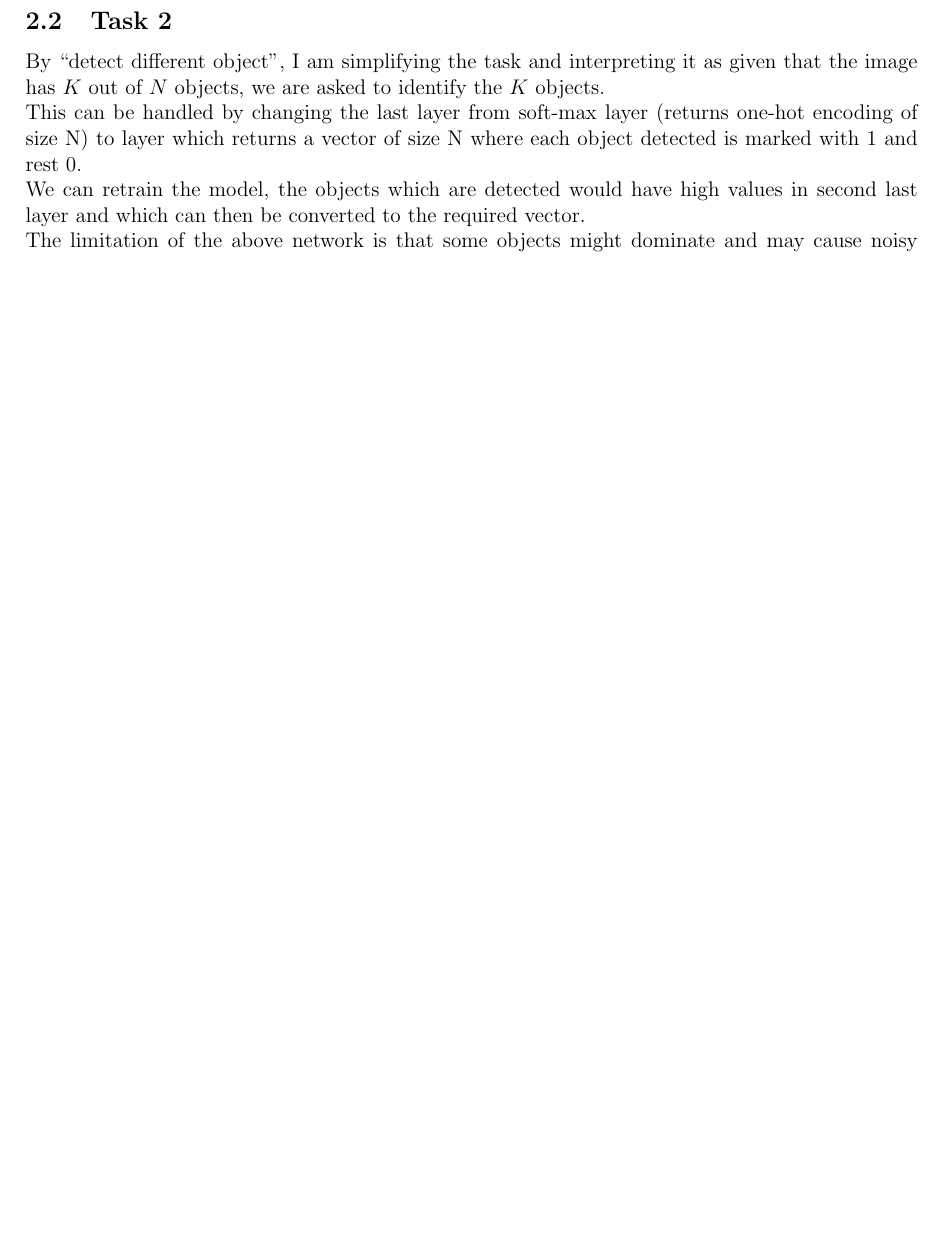
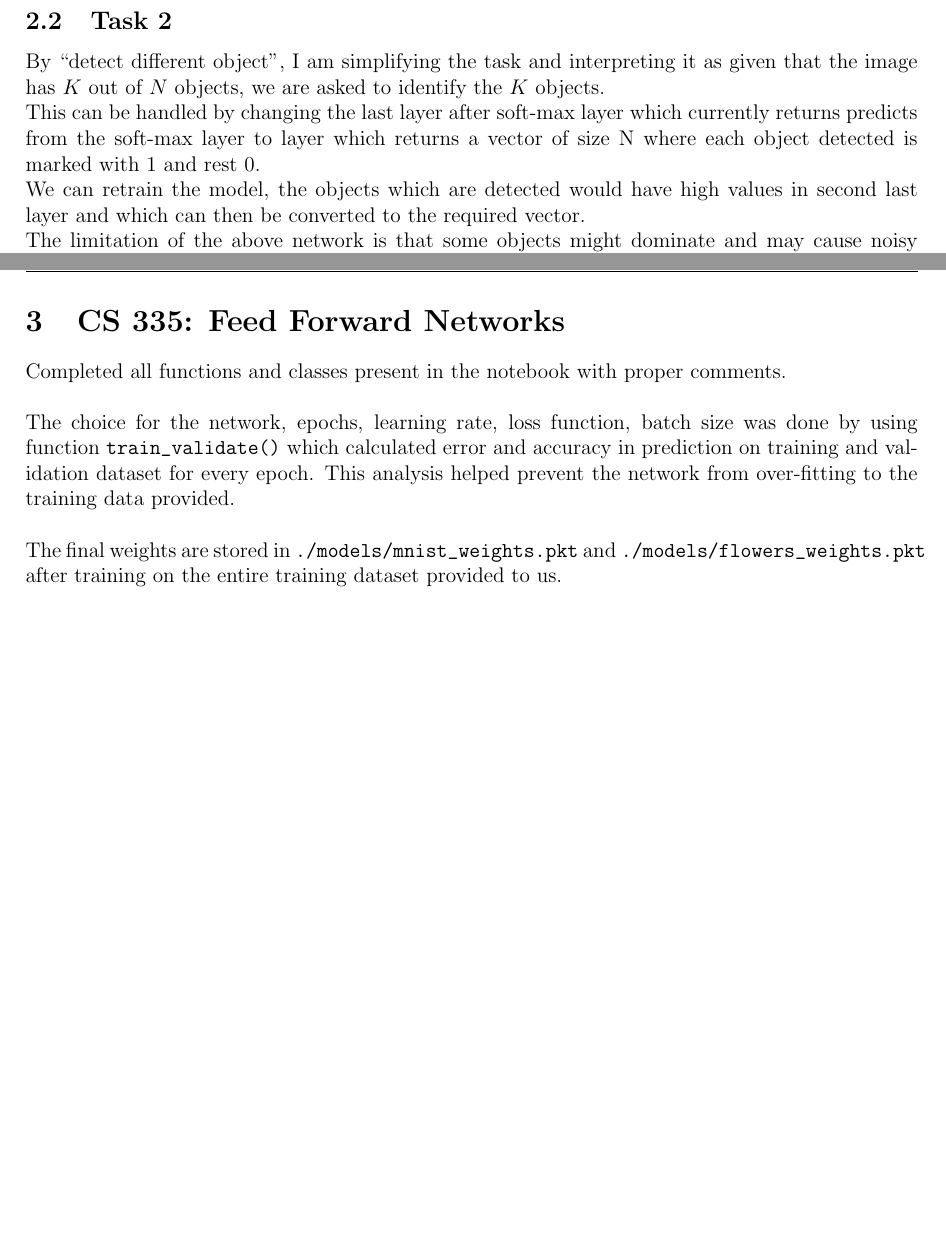
Before and after one commit to DEVANSH-DVJ/CS335-Lab-5, a LaTeX document (report/answers.tex): part of page 5 of 5 before the commit and two parts of pages 5 and 6 of 6 after it, the two joined at a grey line, cut so that both start at the same text, the shorter picture padded with empty space. Compiled offline with pdfLaTeX.

Commit message:
Added report for 3

```diff
--- a/report/answers.tex
+++ b/report/answers.tex
@@ -14,7 +14,7 @@
 \usepackage[export]{adjustbox}
 \usepackage{sectsty}
 \usepackage{enumitem}
-\renewcommand{\thesubsubsection}{(\arabic{subsubsection})}
+\renewcommand{\thesubsubsection}{(\roman{subsubsection})}
 
 \usepackage[dvipsnames]{xcolor}
 \usepackage[perpage]{footmisc}
@@ -146,17 +144,15 @@ To prevent this, we perform data augmentation, i.e. we provide same images with
 
 For the given three pictures, the network would extract features like curves and shapes. The pooling layers and the fully connected layer would evaluate the first and last image (car images) as same as they would detect features which are similar to what it has learnt to classify as car. For the bike image, it will evaluate as bike as it's features match those of training set of bike and is different from other vehicles like car. The soft-max layer at the end would output the most confident object detected which would be car, bike, car respectively.
 
-
 \newpage
 \subsection{Task 2}
 By ``detect different object'', I am simplifying the task and interpreting it as given that the image has $K$ out of $N$ objects, we are asked to identify the $K$ objects. \\
-This can be handled by changing the last layer from soft-max layer (returns one-hot encoding of size N) to layer which returns a vector of size N where each object detected is marked with 1 and rest 0. \\
+This can be handled by changing the last layer after soft-max layer which currently returns predicts from the soft-max layer to layer which returns a vector of size N where each object detected is marked with 1 and rest 0. \\
 We can retrain the model, the objects which are detected would have high values in second last layer and which can then be converted to the required vector. \\
 The limitation of the above network is that some objects might dominate and may cause noisy detection in some other object classifiers and may give inaccurate results. Like, a truck is likely to give some noisy value to the bus classifier as well. So an image with two trucks and one bike may cause the noise in bus classifier to make it seem like truck and bus are present and not truck and bike. \\
 
 If we are asked to detect objects and not given number of objects present in the image, then we can use Region-based CNN (RCNN). As the images aren't overlapping, we don't have to worry about a region giving multiple objects. \\
 The major challenge of this approach is efficiently defining regions of interest (RoIs). This approach is slow for training as well as inference - faster RCNN models have been proposed to tackle this issue. \\
-
 
 \subsection{Task 3}
 One simple approach is simply extend the model in Task 2 and train the network to classify partial images of an object correctly. RCNN would be better here as each object would take small portion of the image and so finding RoIs would be easier with heat-maps. This however would reduce models accuracy a lot and would require a lot of data to prevent over-fitting. \\
@@ -166,5 +162,14 @@ An approach proposed in an IEEE 2017 paper\footnote{Increasing CNN Robustness to
 A recent paper submitted to arXiv\footnote{Compositional Convolutional Neural Networks: A Deep Architecture with Innate Robustness to Partial Occlusion, Adam Kortylewski, Ju He, Qing Liu, Alan Yuille, \url{https://arxiv.org/abs/2003.04490}} proposed using vMF kernel on the feature maps from CNN based network to generate occlusion likelihood and thus detect occlusions followed by classification ignoring these occluded features. \\
 
 
+\newpage
+\section{CS 335: Feed Forward Networks}
+Completed all functions and classes present in the notebook with proper comments. \\
+
+The choice for the network, epochs, learning rate, loss function, batch size was done by using function \verb!train_validate()! which calculated error and accuracy in prediction on training and validation dataset for every epoch. This analysis helped prevent the network from over-fitting to the training data provided. \\
+
+The final weights are stored in \verb!./models/mnist_weights.pkt! and \verb!./models/flowers_weights.pkt! after training on the entire training dataset provided to us. \\
+
+
 
 \end{document}
```
Also changed, not shown: report/answers.pdf, report/answers.tex (4 more changed lines).
